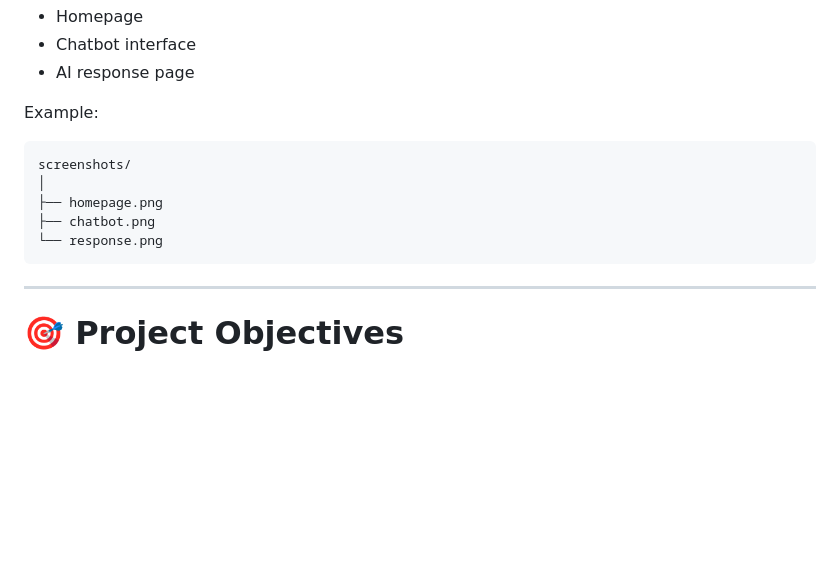
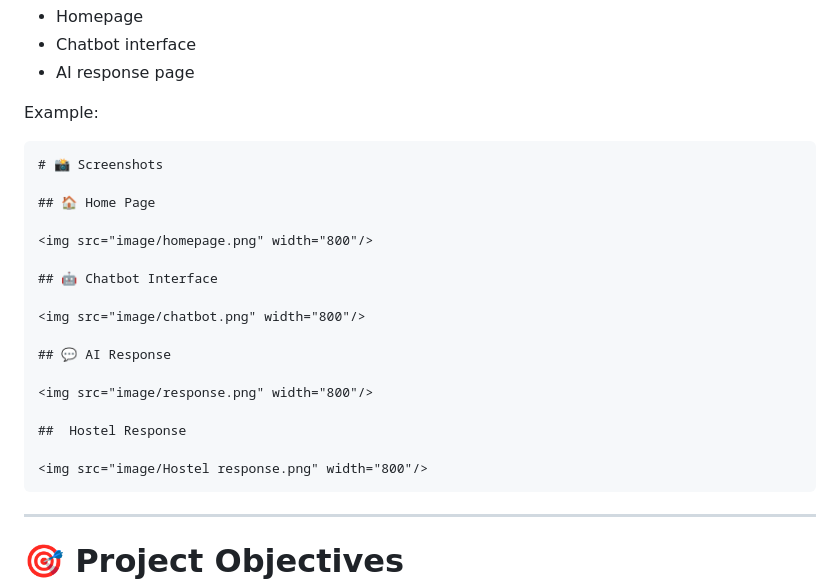
Before and after one commit to Pranjali-0712/SJCIT-Smart-AI-Assistant, a Markdown page: README.md, the part around the change. Drawn GitHub-style; blank space fills up the shorter version.

````diff
--- a/README.md
+++ b/README.md
@@ -240,11 +240,23 @@ Add screenshots of:
 Example:
 
 ```
-screenshots/
-│
-├── homepage.png
-├── chatbot.png
-└── response.png
+# 📸 Screenshots
+
+## 🏠 Home Page
+
+<img src="image/homepage.png" width="800"/>
+
+## 🤖 Chatbot Interface
+
+<img src="image/chatbot.png" width="800"/>
+
+## 💬 AI Response
+
+<img src="image/response.png" width="800"/>
+
+##  Hostel Response
+
+<img src="image/Hostel response.png" width="800"/>
 ```
 
 ---
````
